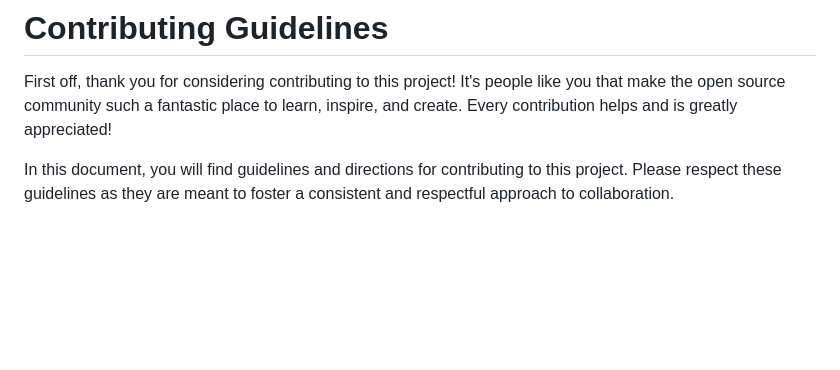
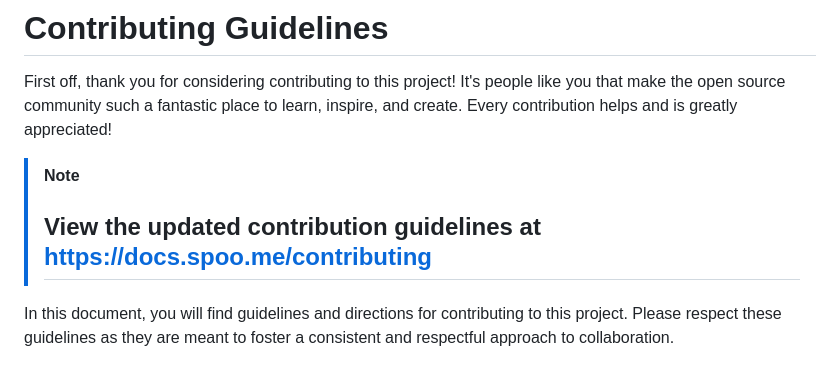
Before and after one commit to spoo-me/url-shortener, a Markdown page: contributing.md, the part around the change. GitHub-like rendering; blank space fills up the shorter version.

Commit message:
Update contribution guidelines with a note directing users to the updated documentation at https://docs.spoo.me/contributing

```diff
--- a/contributing.md
+++ b/contributing.md
@@ -1,6 +1,9 @@
 # Contributing Guidelines
 
 First off, thank you for considering contributing to this project! It's people like you that make the open source community such a fantastic place to learn, inspire, and create. Every contribution helps and is greatly appreciated!
+
+> [!NOTE]
+> ## View the updated contribution guidelines at https://docs.spoo.me/contributing
 
 In this document, you will find guidelines and directions for contributing to this project. Please respect these guidelines as they are meant to foster a consistent and respectful approach to collaboration.
 
```
